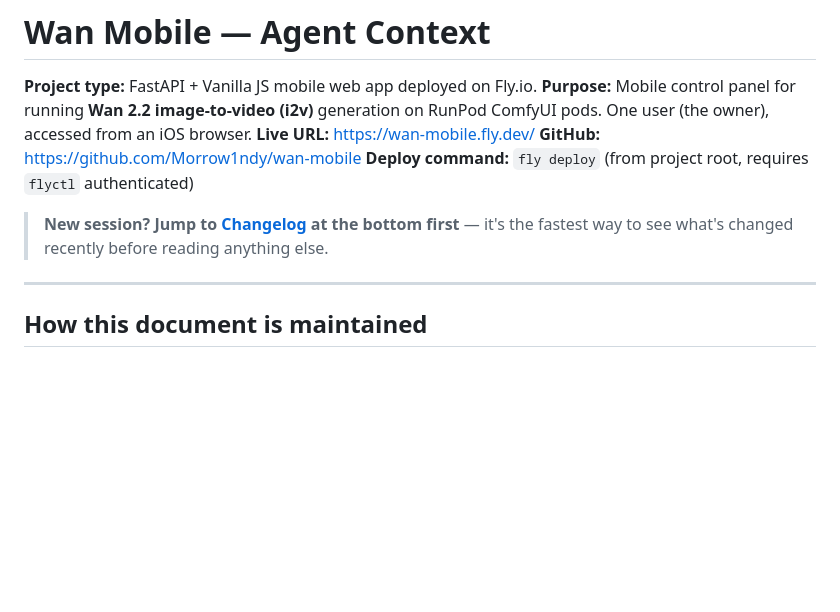
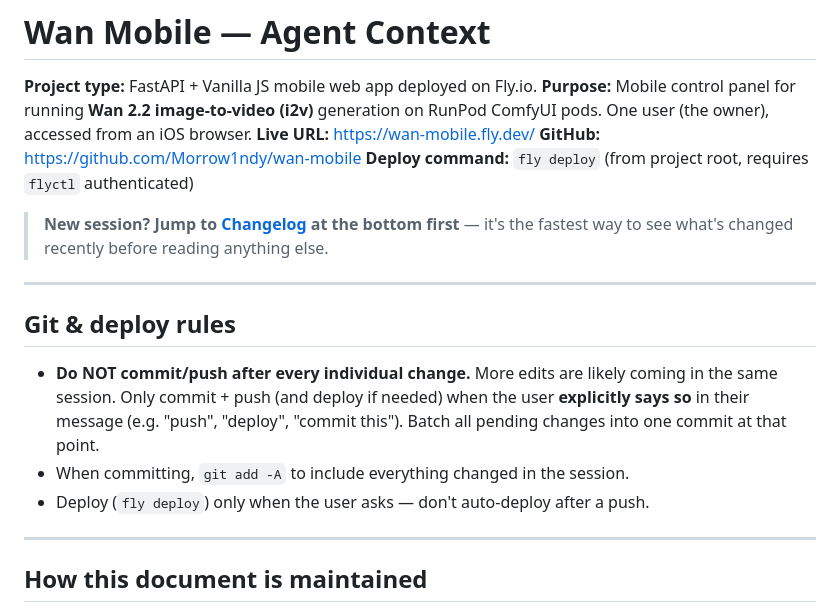
Before and after one commit to Morrow1ndy/wan-mobile, a Markdown page: CLAUDE.md, the part around the change. Drawn GitHub-style; blank space fills up the shorter version.

Commit message:
CLAUDE.md: add git/deploy rules — only commit when user explicitly asks

```diff
--- a/CLAUDE.md
+++ b/CLAUDE.md
@@ -8,6 +8,17 @@
 
 > **New session? Jump to [Changelog](#changelog) at the bottom first** — it's the
 > fastest way to see what's changed recently before reading anything else.
+
+---
+
+## Git & deploy rules
+
+- **Do NOT commit/push after every individual change.** More edits are likely
+  coming in the same session. Only commit + push (and deploy if needed) when
+  the user **explicitly says so** in their message (e.g. "push", "deploy",
+  "commit this"). Batch all pending changes into one commit at that point.
+- When committing, `git add -A` to include everything changed in the session.
+- Deploy (`fly deploy`) only when the user asks — don't auto-deploy after a push.
 
 ---
 
```
